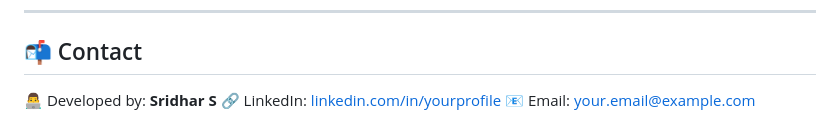
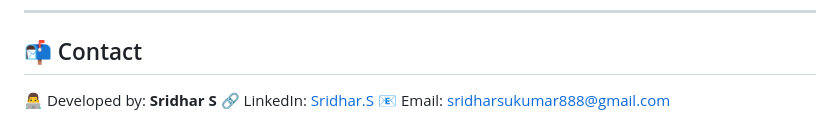
Before and after one commit to radhirsh/NLP_Practice, a Markdown page: README.md, the part around the change. Drawn GitHub-style.

```diff
--- a/README.md
+++ b/README.md
@@ -144,5 +144,5 @@ Welcome to **SentimentScope**, a web-based NLP application that predicts sentime
 ## 📬 Contact
 
 👨‍💻 Developed by: **Sridhar S**
-🔗 LinkedIn: [linkedin.com/in/yourprofile](https://www.linkedin.com/in/sridhar-s-076337178/)
-📧 Email: [your.email@example.com](mailto:sridharsukumar888@gmail.com)
+🔗 LinkedIn: [Sridhar.S](https://www.linkedin.com/in/sridhar-s-076337178/)
+📧 Email: [sridharsukumar888@gmail.com](mailto:sridharsukumar888@gmail.com)
```
